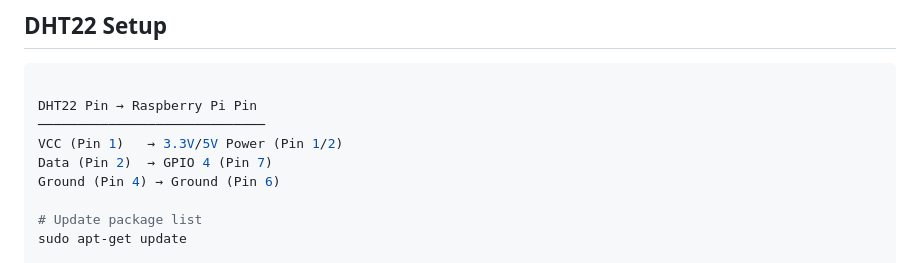
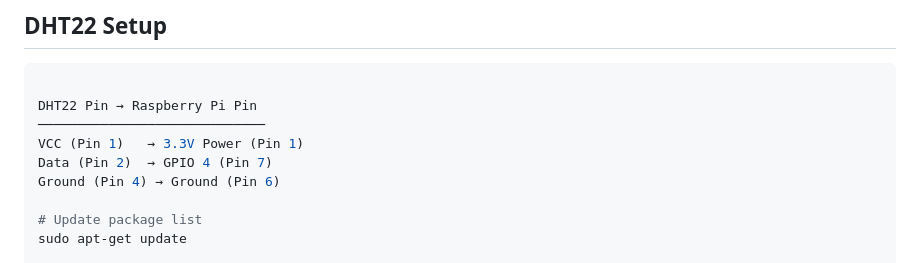
Before and after one commit to Asystole-2/Thermo-Track, a Markdown page: README.md, the part around the change. Drawn GitHub-style.

Commit message:
Update DHT22 power connection details in README
Clarified power pin connection for DHT22.

```diff
--- a/README.md
+++ b/README.md
@@ -101,7 +101,7 @@ export PYTHONPATH="$PWD/src"
 
 DHT22 Pin → Raspberry Pi Pin
 ─────────────────────────────
-VCC (Pin 1)   → 3.3V/5V Power (Pin 1/2)
+VCC (Pin 1)   → 3.3V Power (Pin 1)
 Data (Pin 2)  → GPIO 4 (Pin 7)
 Ground (Pin 4) → Ground (Pin 6)
 
```
